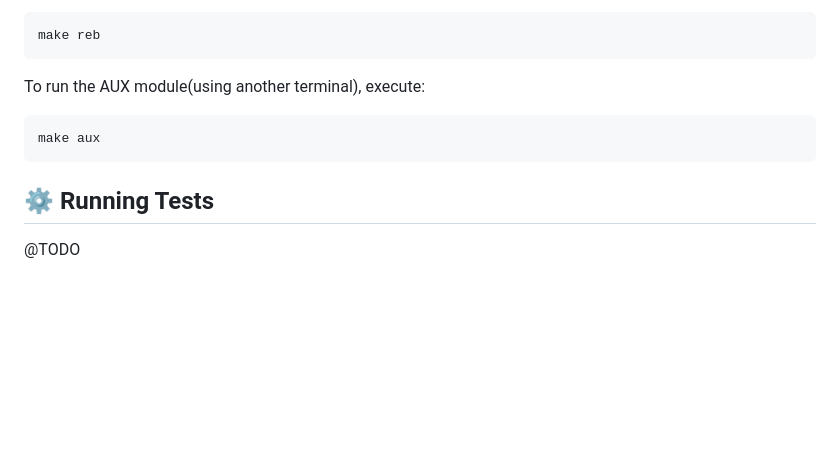
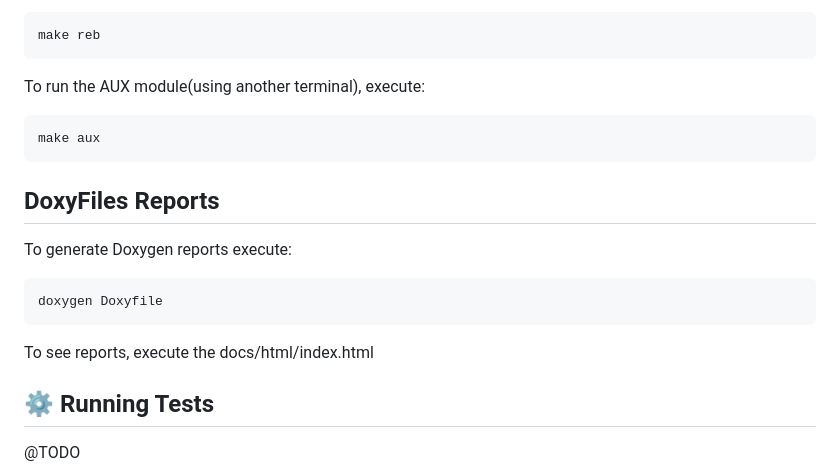
Before and after one commit to hramos94/projeto_final_residencia, a Markdown page: README.md, the part around the change. GitHub-like rendering; blank space fills up the shorter version.

Commit message:
doc:inserting doxygen report generator

````diff
--- a/README.md
+++ b/README.md
@@ -101,6 +101,14 @@ To run the AUX module(using another terminal), execute:
 make aux
 ```
 
+## DoxyFiles Reports
+
+To generate Doxygen reports execute:
+```
+doxygen Doxyfile
+```
+To see reports, execute the docs/html/index.html
+
 ## ⚙️ Running Tests
 
 @TODO
````
